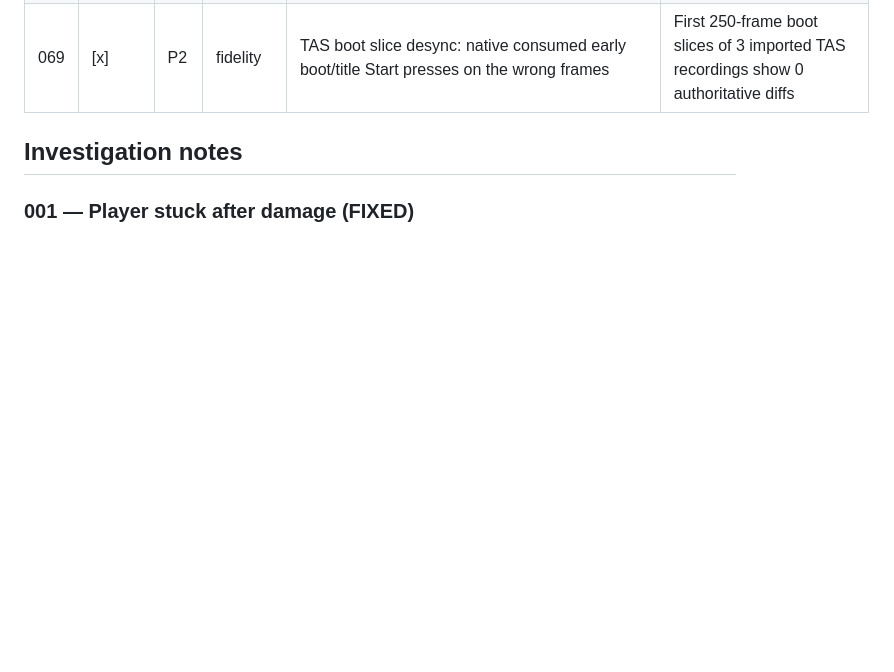
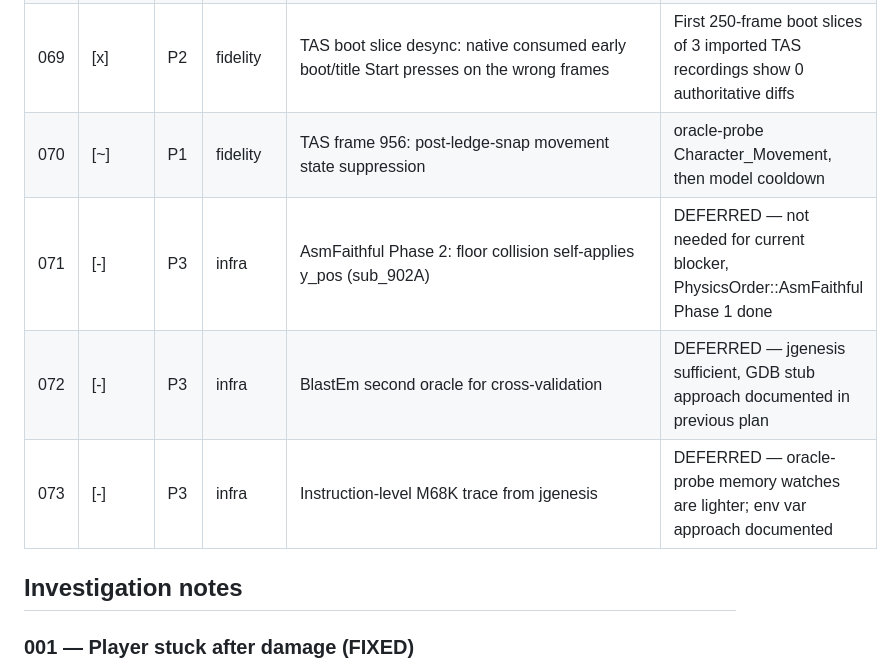
Before and after one commit to connorads/wildside, a Markdown page: docs/source-port/backlog.md, the part around the change. GitHub-like rendering; blank space fills up the shorter version.

Commit message:
Add backlog items #070-#073: TAS frame 956 + deferred infra
#070 [~] TAS frame 956 post-ledge-snap movement suppression
#071 [-] AsmFaithful Phase 2 (deferred)
#072 [-] BlastEm second oracle (deferred)
#073 [-] Instruction-level M68K trace (deferred)

```diff
--- a/docs/source-port/backlog.md
+++ b/docs/source-port/backlog.md
@@ -76,6 +76,10 @@ Priority: P0 (game-breaking), P1 (core feel), P2 (missing system), P3 (polish)
 | 067 | [x] | P3 | block | Lift block uses accel physics; ASM uses coroutine animation | Lift matches ASM: 2px/frame×8 up, erase, 1px/frame×16 down |
 | 068 | [-] | P3 | block | Shifting block grid swap is instant (correct); visual uses sub_113C0 sprite | DEVIATION — visual only: ASM animates sprite with shared lift coroutine |
 | 069 | [x] | P2 | fidelity | TAS boot slice desync: native consumed early boot/title Start presses on the wrong frames | First 250-frame boot slices of 3 imported TAS recordings show 0 authoritative diffs |
+| 070 | [~] | P1 | fidelity | TAS frame 956: post-ledge-snap movement state suppression | oracle-probe Character_Movement, then model cooldown |
+| 071 | [-] | P3 | infra | AsmFaithful Phase 2: floor collision self-applies y_pos (sub_902A) | DEFERRED — not needed for current blocker, PhysicsOrder::AsmFaithful Phase 1 done |
+| 072 | [-] | P3 | infra | BlastEm second oracle for cross-validation | DEFERRED — jgenesis sufficient, GDB stub approach documented in previous plan |
+| 073 | [-] | P3 | infra | Instruction-level M68K trace from jgenesis | DEFERRED — oracle-probe memory watches are lighter; env var approach documented |
 
 ## Investigation notes
 
```
